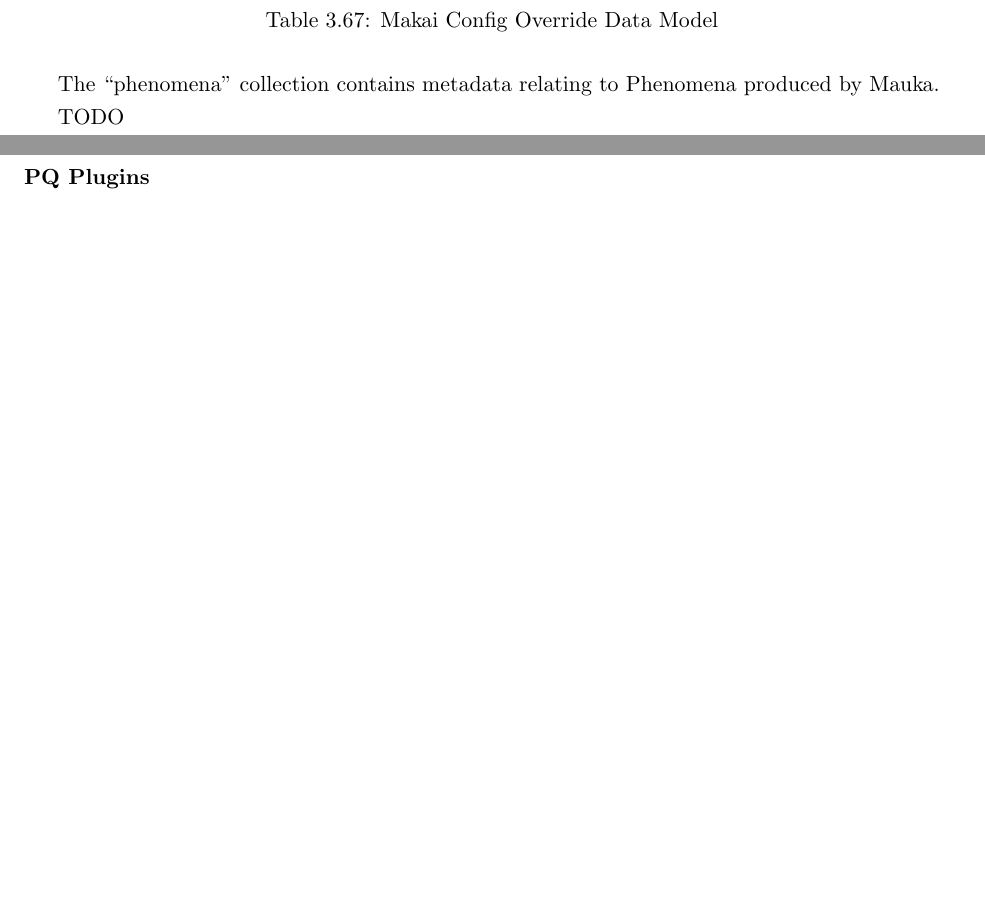
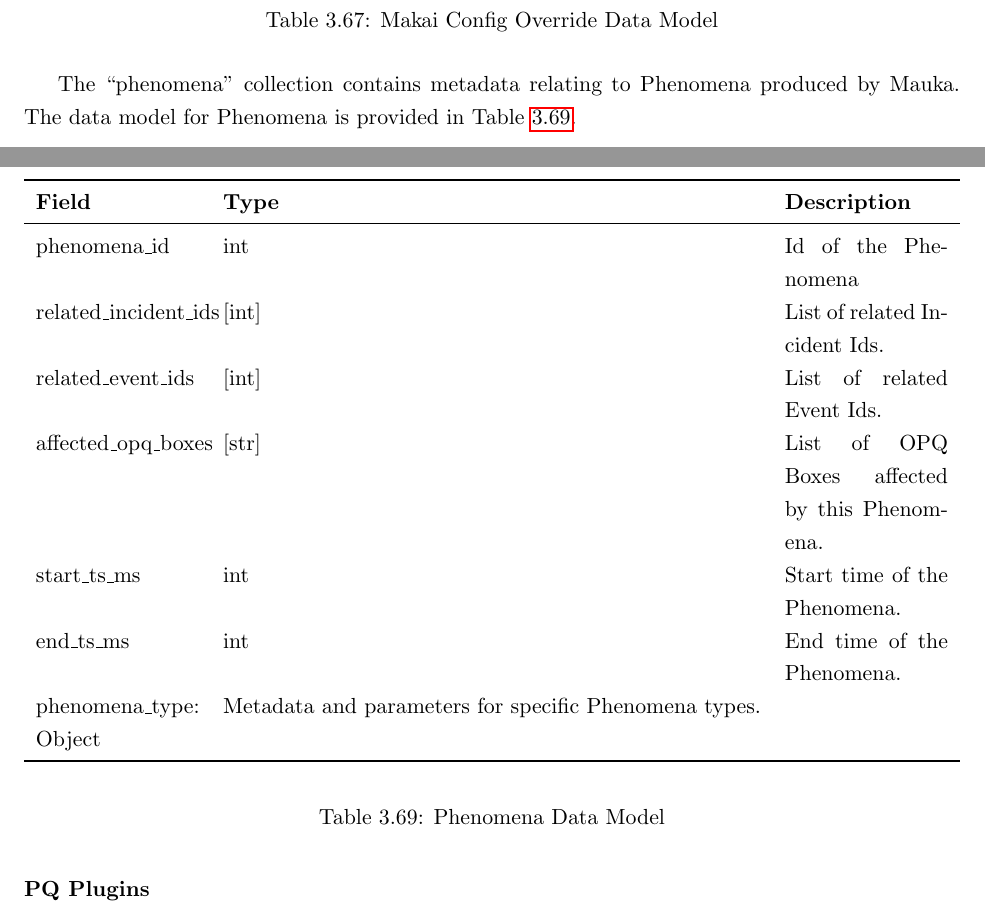
Before and after one commit to anthonyjchriste/dissertation, a LaTeX thesis (src/dissertation-christe.tex, which reads src/design.tex): two parts of pages 63 and 64 of 309 before the commit and two parts of pages 63 and 64 of 310 after it, joined at a grey line, cut so that both start at the same text, the shorter picture padded with empty space. Compiled offline with pdfLaTeX.

Commit message:
Update design section.

```diff
--- a/src/design.tex
+++ b/src/design.tex
@@ -944,9 +943,26 @@ The ``makai\_config" collection contains default and Box override thresholds use
 	\label{table:makai_config_override}
 \end{table}
 
-The ``phenomena" collection contains metadata relating to Phenomena produced by Mauka.
-
-TODO
+The ``phenomena" collection contains metadata relating to Phenomena produced by Mauka. The data model for Phenomena is provided in Table~\ref{table:phenomena_data_model}.
+
+\begin{table}[H]
+	\centering
+	\caption{Phenomena Data Model}
+	\begin{tabularx}{\textwidth}{XlX}
+		\toprule
+		\textbf{Field} & \textbf{Type} & \textbf{Description} \\
+		\midrule
+		phenomena\_id & int & Id of the Phenomena \\
+		related\_incident\_ids & [int] & List of related Incident Ids. \\
+		related\_event\_ids & [int] & List of related Event Ids. \\
+		affected\_opq\_boxes & [str] & List of OPQ Boxes affected by this Phenomena. \\
+		start\_ts\_ms & int & Start time of the Phenomena. \\
+		end\_ts\_ms & int & End time of the Phenomena. \\
+		phenomena\_type: Object & Metadata and parameters for specific Phenomena types. \\
+		\bottomrule
+	\end{tabularx}
+	\label{table:phenomena_data_model}
+\end{table}
 
 \subsubsection{PQ Plugins}\label{ssec:pq_plugins}
 Mauka's functionality is provided by plugins that perform analysis, data management, health, and system tuning. Communication within Mauka is performed using type safe message passing. This section describes in detail how each plugin functions and also documents each plugins inputs and outputs.
```
Also changed, not shown: src/design.tex (18 more changed lines).
